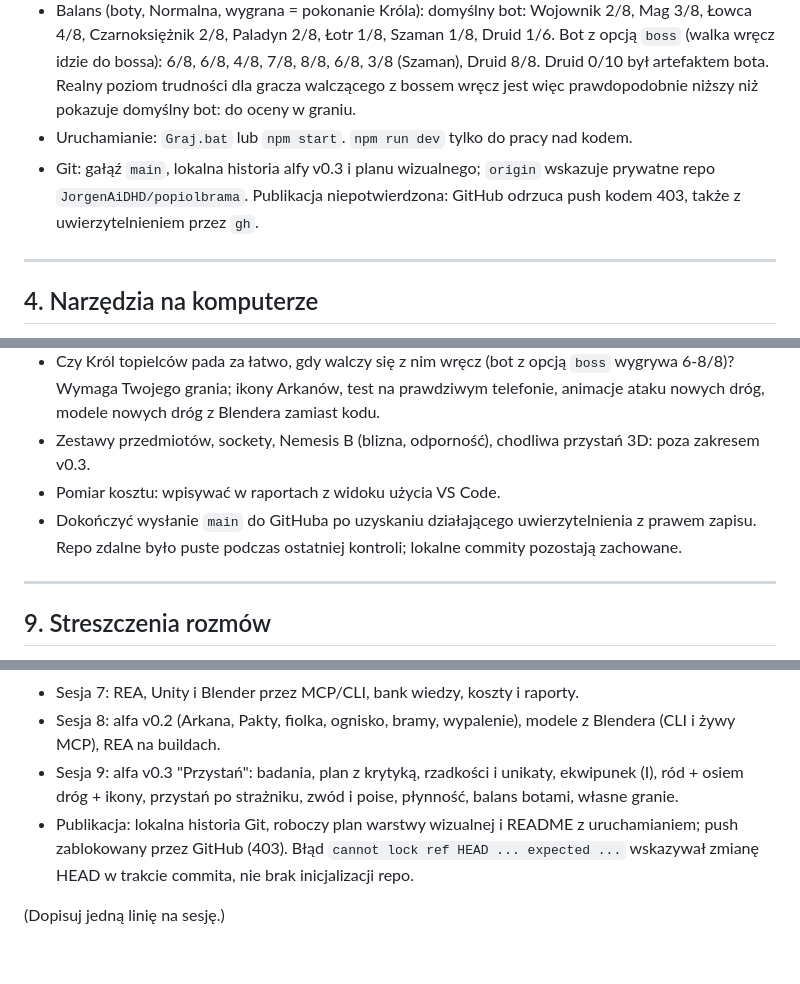
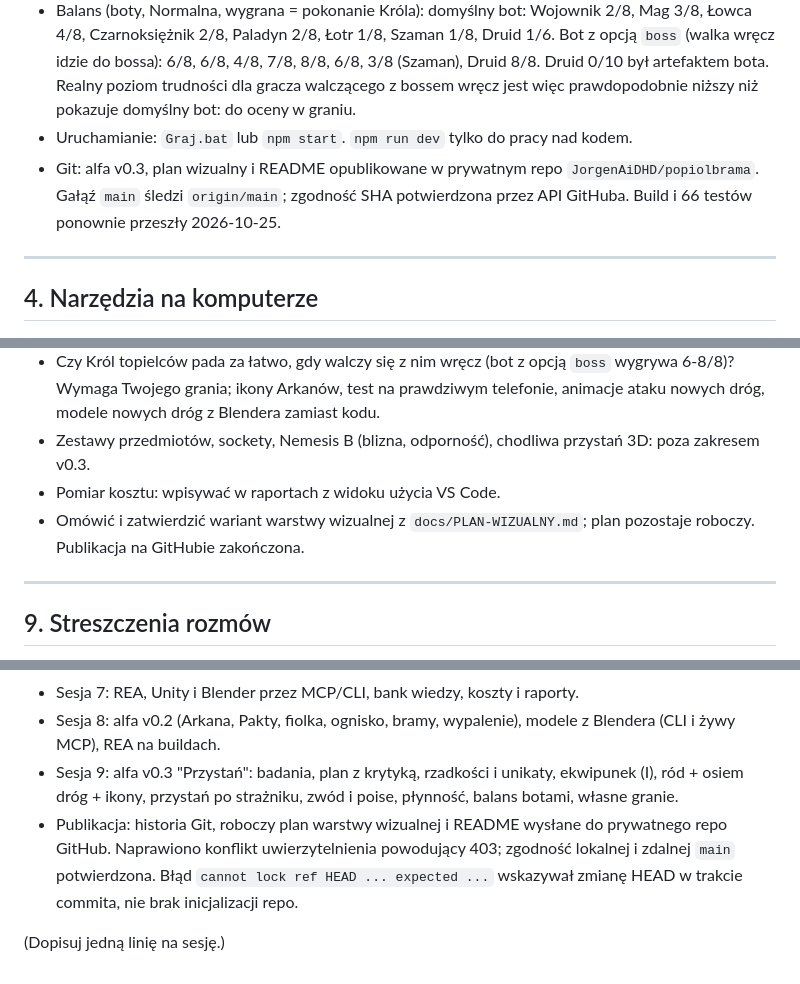
Before and after one commit to JorgenAiDHD/popiolbrama, a Markdown page: docs/PREZENTACJA.md, 3 parts joined by grey strips. Rendered like a GitHub page.

```diff
--- a/docs/PREZENTACJA.md
+++ b/docs/PREZENTACJA.md
@@ -39,7 +39,7 @@ Ostatnia aktualizacja: 2026-10-22
 - Wydajność (swiftshader, v0.3): 8 wrogów 36 FPS, 62 wrogów 27, 201 wrogów 20; draw calle 42 / 134 / ok. 300 (bez regresji względem v0.2).
 - Balans (boty, Normalna, wygrana = pokonanie Króla): domyślny bot: Wojownik 2/8, Mag 3/8, Łowca 4/8, Czarnoksiężnik 2/8, Paladyn 2/8, Łotr 1/8, Szaman 1/8, Druid 1/6. Bot z opcją `boss` (walka wręcz idzie do bossa): 6/8, 6/8, 4/8, 7/8, 8/8, 6/8, 3/8 (Szaman), Druid 8/8. Druid 0/10 był artefaktem bota. Realny poziom trudności dla gracza walczącego z bossem wręcz jest więc prawdopodobnie niższy niż pokazuje domyślny bot: do oceny w graniu.
 - Uruchamianie: `Graj.bat` lub `npm start`. `npm run dev` tylko do pracy nad kodem.
-- Git: gałąź `main`, lokalna historia alfy v0.3 i planu wizualnego; `origin` wskazuje prywatne repo `JorgenAiDHD/popiolbrama`. Publikacja niepotwierdzona: GitHub odrzuca push kodem 403, także z uwierzytelnieniem przez `gh`.
+- Git: alfa v0.3, plan wizualny i README opublikowane w prywatnym repo `JorgenAiDHD/popiolbrama`. Gałąź `main` śledzi `origin/main`; zgodność SHA potwierdzona przez API GitHuba. Build i 66 testów ponownie przeszły 2026-10-25.
 
 ---
 
@@ -101,7 +102,7 @@ Zasada: nowy skill dopiero gdy ta sama wiedza wraca trzeci raz.
 - Czy Król topielców pada za łatwo, gdy walczy się z nim wręcz (bot z opcją `boss` wygrywa 6-8/8)? Wymaga Twojego grania; ikony Arkanów, test na prawdziwym telefonie, animacje ataku nowych dróg, modele nowych dróg z Blendera zamiast kodu.
 - Zestawy przedmiotów, sockety, Nemesis B (blizna, odporność), chodliwa przystań 3D: poza zakresem v0.3.
 - Pomiar kosztu: wpisywać w raportach z widoku użycia VS Code.
-- Dokończyć wysłanie `main` do GitHuba po uzyskaniu działającego uwierzytelnienia z prawem zapisu. Repo zdalne było puste podczas ostatniej kontroli; lokalne commity pozostają zachowane.
+- Omówić i zatwierdzić wariant warstwy wizualnej z `docs/PLAN-WIZUALNY.md`; plan pozostaje roboczy. Publikacja na GitHubie zakończona.
 
 ---
 
@@ -114,6 +115,6 @@ Zasada: nowy skill dopiero gdy ta sama wiedza wraca trzeci raz.
 - Sesja 7: REA, Unity i Blender przez MCP/CLI, bank wiedzy, koszty i raporty.
 - Sesja 8: alfa v0.2 (Arkana, Pakty, fiolka, ognisko, bramy, wypalenie), modele z Blendera (CLI i żywy MCP), REA na buildach.
 - Sesja 9: alfa v0.3 "Przystań": badania, plan z krytyką, rzadkości i unikaty, ekwipunek (I), ród + osiem dróg + ikony, przystań po strażniku, zwód i poise, płynność, balans botami, własne granie.
-- Publikacja: lokalna historia Git, roboczy plan warstwy wizualnej i README z uruchamianiem; push zablokowany przez GitHub (403). Błąd `cannot lock ref HEAD ... expected ...` wskazywał zmianę HEAD w trakcie commita, nie brak inicjalizacji repo.
+- Publikacja: historia Git, roboczy plan warstwy wizualnej i README wysłane do prywatnego repo GitHub. Naprawiono konflikt uwierzytelnienia powodujący 403; zgodność lokalnej i zdalnej `main` potwierdzona. Błąd `cannot lock ref HEAD ... expected ...` wskazywał zmianę HEAD w trakcie commita, nie brak inicjalizacji repo.
 
 (Dopisuj jedną linię na sesję.)
```
Also changed, not shown: other parts of docs/PREZENTACJA.md (+2 -1 lines), docs/RAPORTY/2026-10-25.md (added, +76 -0 lines).
